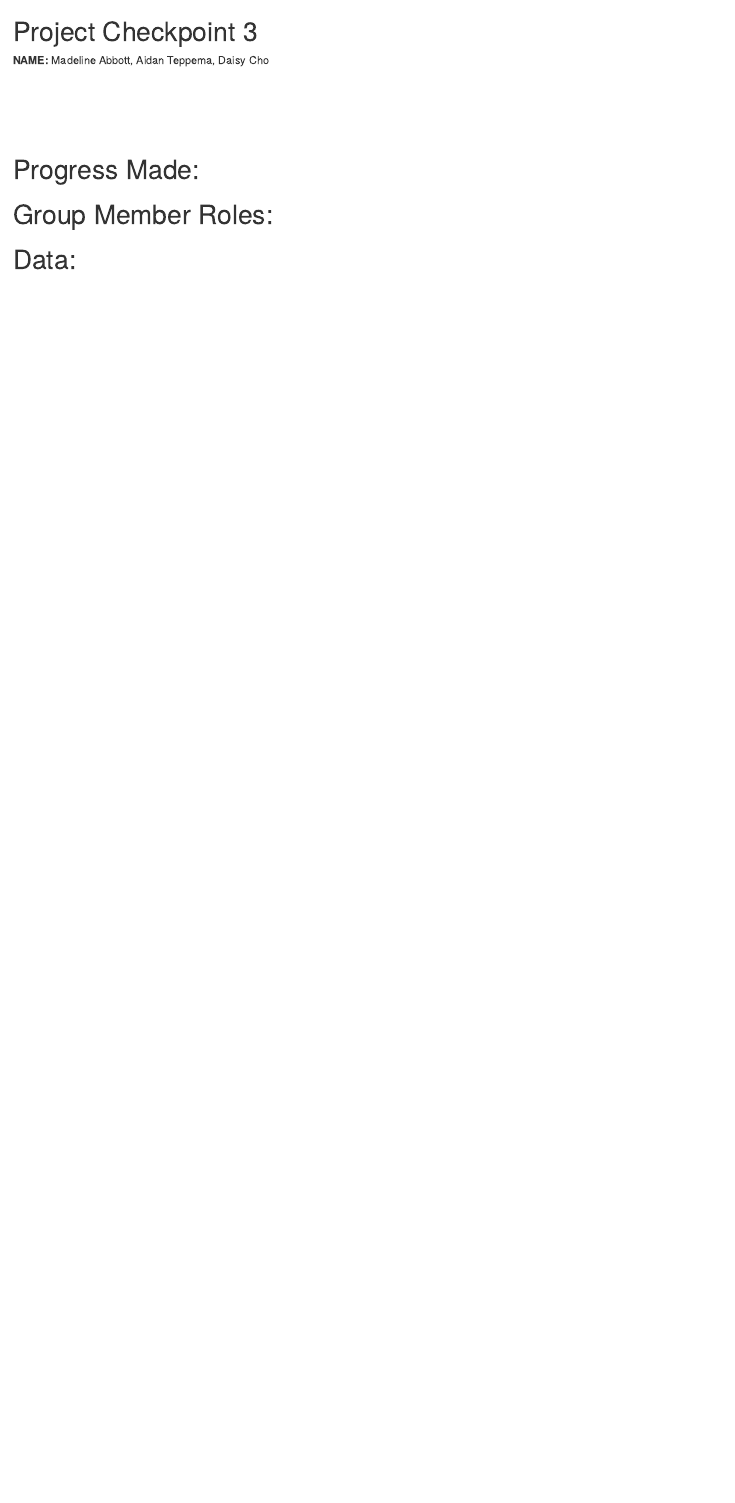
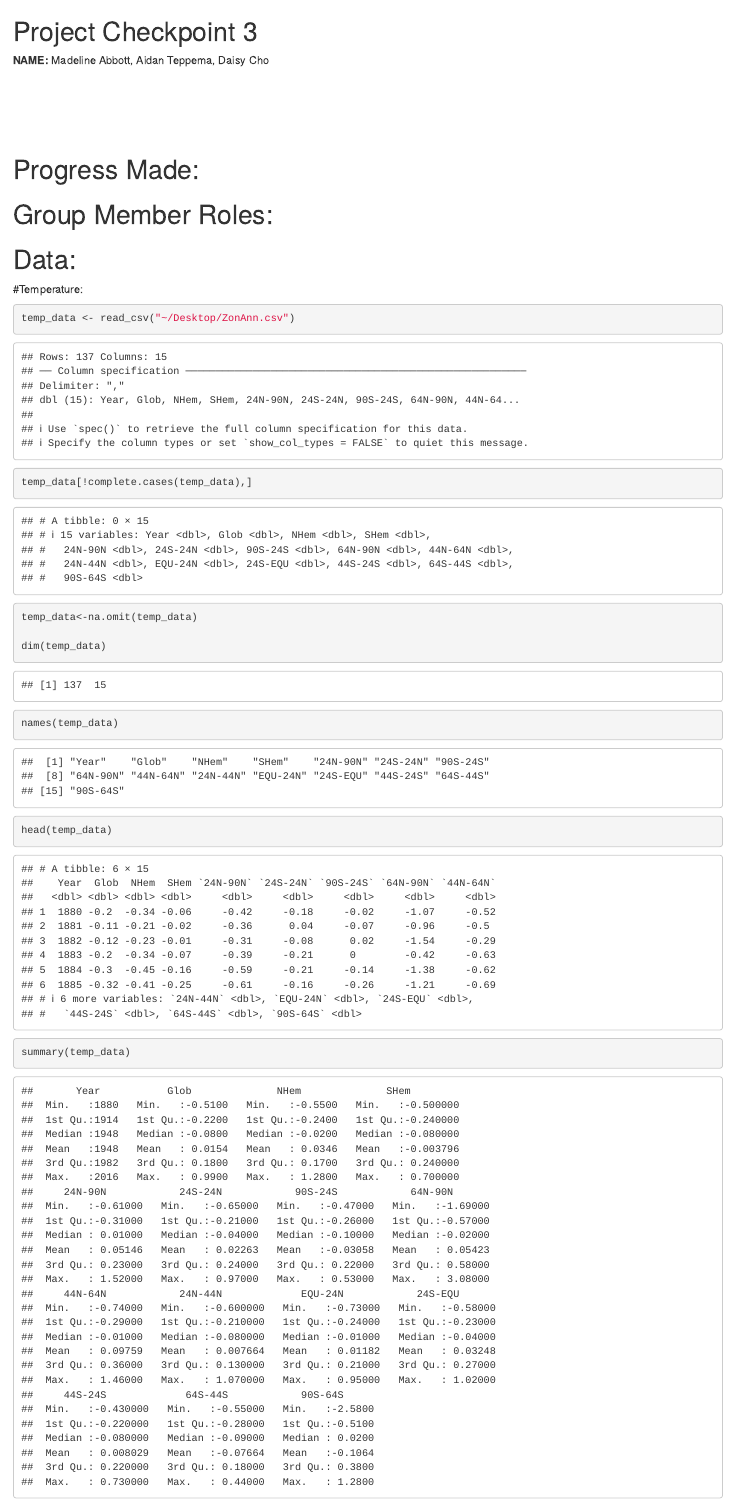
Before and after one commit to bosokcho/Capstone_Project, an R Markdown document (Project Checkpoint 4.Rmd): the page in a window 1100 px wide, from its top. Rendered offline with R 4.5, knitr and Pandoc, with nearby package versions.

Commit message:
checkpoint 4

````diff
--- a/Project Checkpoint 4.Rmd
+++ b/Project Checkpoint 4.Rmd
@@ -26,3 +26,17 @@ library(tidyr)
 
 
 # Data:
+
+
+#Temperature:
+```{r}
+temp_data <- read_csv("~/Desktop/ZonAnn.csv")
+
+temp_data[!complete.cases(temp_data),]
+temp_data<-na.omit(temp_data)
+
+dim(temp_data)
+names(temp_data)
+head(temp_data)
+summary(temp_data)
+```
````
